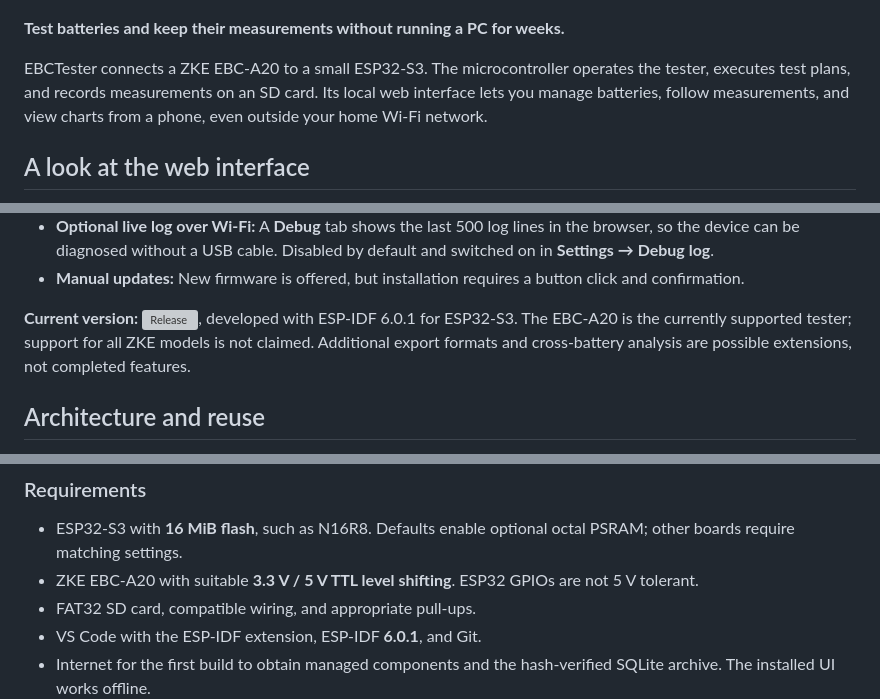
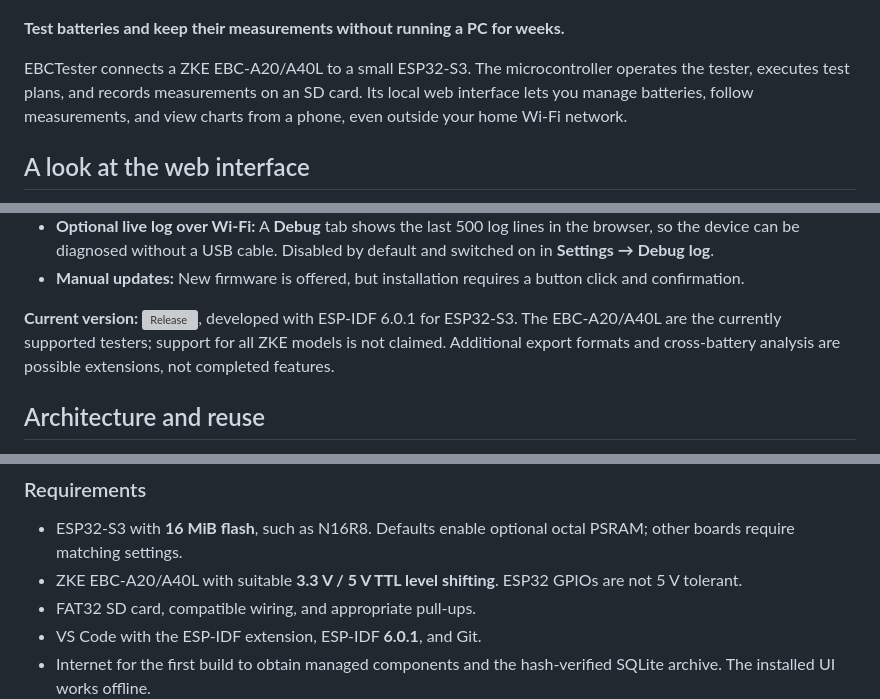
Before and after one commit to Gemelon/EBCTester, a Markdown page: README.md, 3 parts joined by grey strips. Rendered like a GitHub page; grey boxes are pictures that could not be loaded.

Commit message:
Document EBC-A40L support in README and technical reference
Refer to the supported testers as EBC-A20/A40L.

```diff
--- a/README.md
+++ b/README.md
@@ -9,7 +9,7 @@
 
 **Test batteries and keep their measurements without running a PC for weeks.**
 
-EBCTester connects a ZKE EBC-A20 to a small ESP32-S3. The microcontroller
+EBCTester connects a ZKE EBC-A20/A40L to a small ESP32-S3. The microcontroller
 operates the tester, executes test plans, and records measurements on an SD
 card. Its local web interface lets you manage batteries, follow measurements,
 and view charts from a phone, even outside your home Wi-Fi network.
@@ -201,7 +201,7 @@ can still be operated from a phone through its own Wi-Fi access point.
   button click and confirmation.
 
 **Current version:** [![Release](https://img.shields.io/github/v/release/Gemelon/EBCTester)](https://github.com/Gemelon/EBCTester/releases/latest), developed with ESP-IDF 6.0.1 for ESP32-S3.
-The EBC-A20 is the currently supported tester; support for all ZKE models
+The EBC-A20/A40L are the currently supported testers; support for all ZKE models
 is not claimed. Additional export formats and cross-battery analysis are
 possible extensions, not completed features.
 
@@ -251,7 +251,7 @@ To build from source, see below.
 
 - ESP32-S3 with **16 MiB flash**, such as N16R8. Defaults enable optional
   octal PSRAM; other boards require matching settings.
-- ZKE EBC-A20 with suitable **3.3 V / 5 V TTL level shifting**.
+- ZKE EBC-A20/A40L with suitable **3.3 V / 5 V TTL level shifting**.
   ESP32 GPIOs are not 5 V tolerant.
 - FAT32 SD card, compatible wiring, and appropriate pull-ups.
 - VS Code with the ESP-IDF extension, ESP-IDF **6.0.1**, and Git.
```
Also changed, not shown: docs/TECHNICAL_REFERENCE.md (+3 -3 lines).
